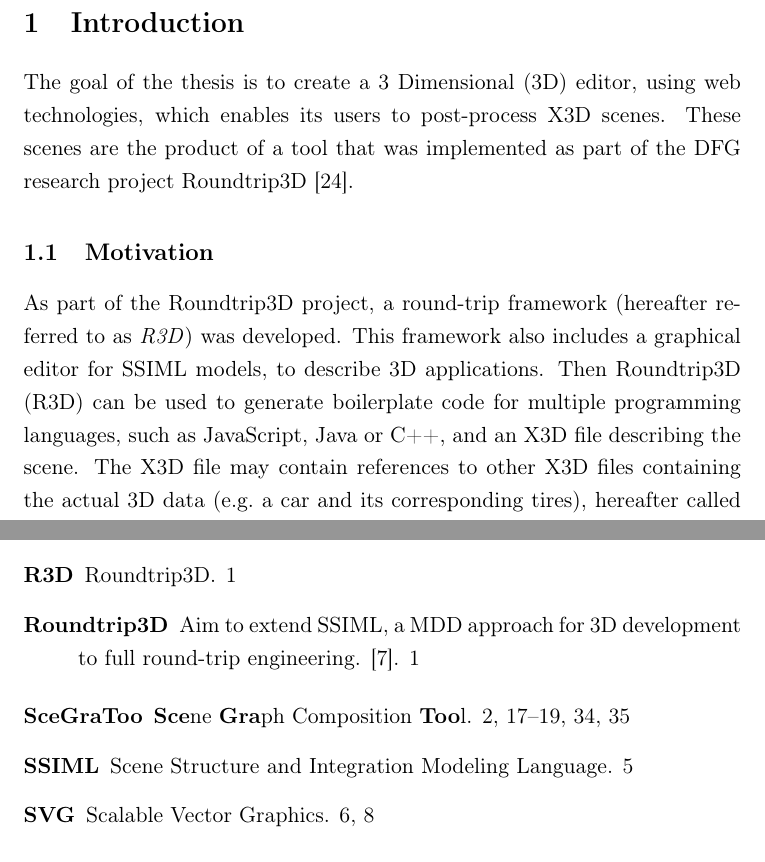
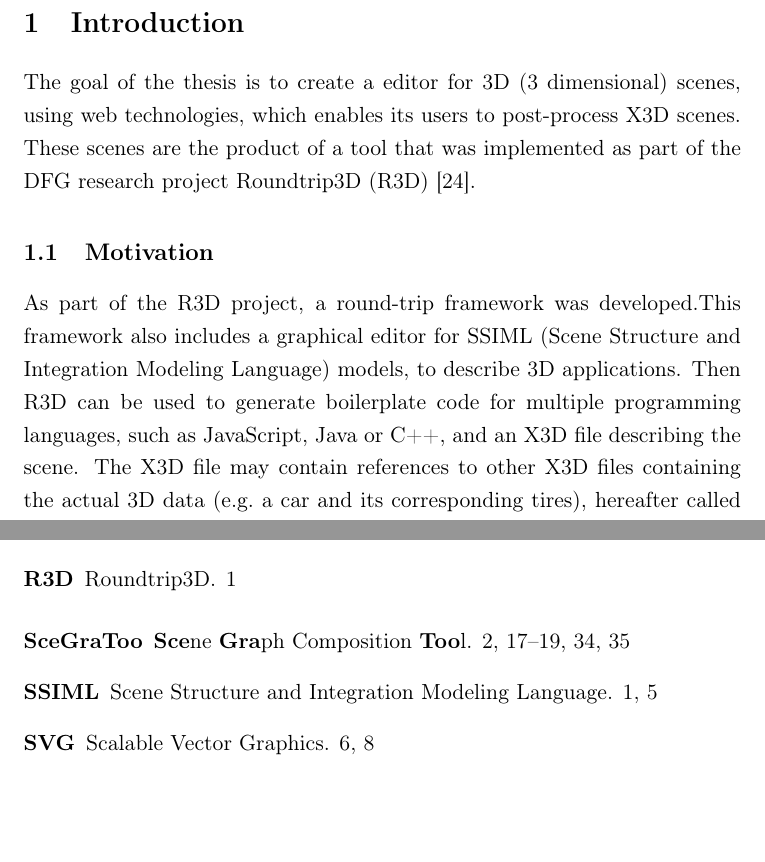
Before and after one commit to despairblue/furry-octo-dangerzone, a LaTeX document (latex/seminararbeit.tex, which reads latex/glossary.tex, latex/prelude.tex): two parts of pages 10 and 55 of 56, joined at a grey line, cut so that both start at the same text, the shorter picture padded with empty space. Compiled offline with pdfLaTeX.

Commit message:
reverse some acronyms

```diff
--- a/latex/glossary.tex
+++ b/latex/glossary.tex
@@ -30,7 +30,7 @@
   name=WebGL,
   description={A cross-platform, royalty-free web standard for a low-level 3D graphics API based on OpenGL ES 2.0. \cite{webgl}}
 }
-\newacronym{3D}{3D}{3 Dimensional}
+\newacronym{3D}{3D}{3 dimensional}
 \newacronym{DAG}{DAG}{Directed Acyclic Graph}
 \newacronym{XML}{XML}{Extensible Markup Language}
 \newacronym{VRML}{VRML}{Virtual Reality Modeling Language}
--- a/latex/prelude.tex
+++ b/latex/prelude.tex
@@ -3,16 +3,16 @@
 \section{Introduction}
 \label{sec:Prelude}
 
-The goal of the thesis is to create a \gls{3D} editor, using web technologies,
+The goal of the thesis is to create a editor for \acr{3D} scenes, using web technologies,
 which enables its users to post-process \gls{X3D} scenes. These scenes are the
 product of a tool that was implemented as part of the DFG research
-project \gls{Roundtrip3D} \cite{Jung:2015:SDA:2802768.2802837}.
+project \gls{R3D} \cite{Jung:2015:SDA:2802768.2802837}.
 % The scene are automatically derived from software models \ldots{}
 \subsection{Motivation}\label{motivation}
 
-As part of the Roundtrip3D project, a round-trip framework (hereafter
-referred to as \emph{R3D}) was developed. This framework also includes a
-graphical editor for SSIML models, to describe \gls{3D} applications. Then
+As part of the \gls{R3D} project, a round-trip framework
+ was developed.This framework also includes a
+graphical editor for \acr{SSIML} models, to describe \gls{3D} applications. Then
 \gls{R3D} can be used to generate boilerplate code for multiple programming
 languages, such as JavaScript, Java or C++, and an \gls{X3D} file describing
 the scene. The \gls{X3D} file may contain references to other \gls{X3D} files
--- a/latex/seminararbeit.tex
+++ b/latex/seminararbeit.tex
@@ -75,8 +75,9 @@
 \setlength\epigraphwidth{12cm}
 \setlength\epigraphrule{0pt}
 % for a glossary
-\usepackage[toc]{glossaries}
+\usepackage[toc,shortcuts]{glossaries}
 \input{glossary}
+\newcommand{\acr}[1]{\glsunset{#1}\acs{#1} (\acl{#1})}
 % caption* for unnumbered captions
 \usepackage{caption}
 
```
